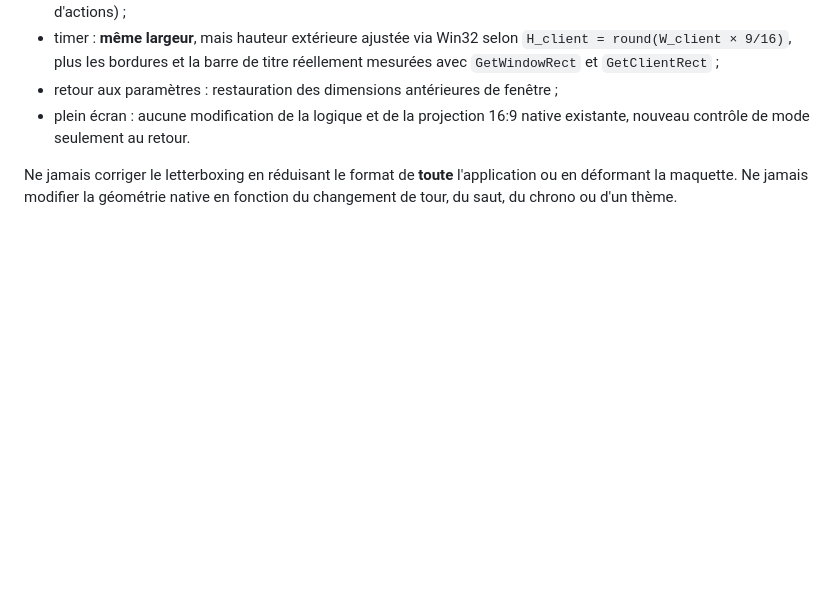
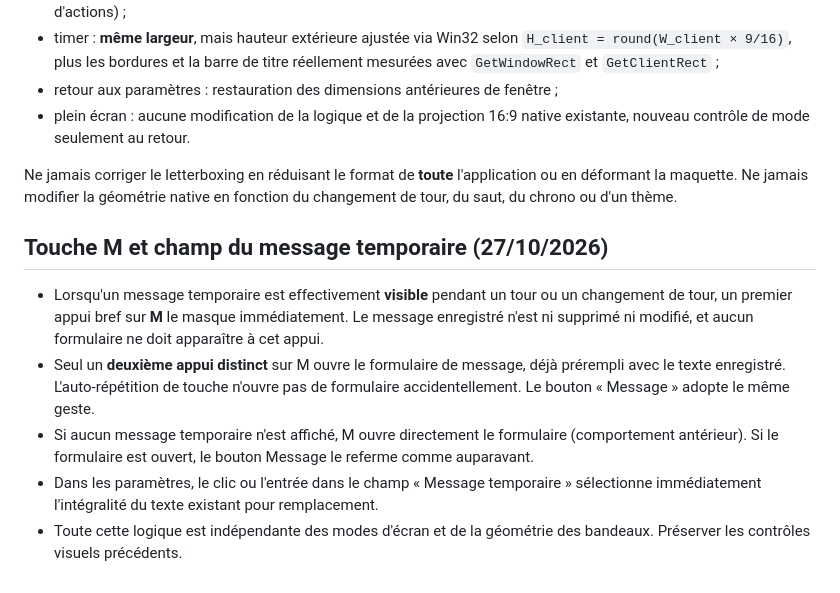
Before and after one commit to CapGui13/BridgeTimer, a Markdown page: UI_LAYOUT_CONTRACT.md, the part around the change. Rendered like a GitHub page; blank space fills up the shorter version.

Commit message:
Définir la spécification et les invariants du message temporaire

```diff
--- a/UI_LAYOUT_CONTRACT.md
+++ b/UI_LAYOUT_CONTRACT.md
@@ -319,3 +319,21 @@ bandes vides. Le **correctif natif**, pas une modification CSS, préserve :
 Ne jamais corriger le letterboxing en réduisant le format de **toute**
 l'application ou en déformant la maquette. Ne jamais modifier la géométrie
 native en fonction du changement de tour, du saut, du chrono ou d'un thème.
+
+
+## Touche M et champ du message temporaire (27/10/2026)
+
+- Lorsqu'un message temporaire est effectivement **visible** pendant un tour ou
+  un changement de tour, un premier appui bref sur **M** le masque immédiatement.
+  Le message enregistré n'est ni supprimé ni modifié, et aucun formulaire ne
+  doit apparaître à cet appui.
+- Seul un **deuxième appui distinct** sur M ouvre le formulaire de message, déjà
+  prérempli avec le texte enregistré. L'auto-répétition de touche n'ouvre pas
+  de formulaire accidentellement. Le bouton « Message » adopte le même geste.
+- Si aucun message temporaire n'est affiché, M ouvre directement le formulaire
+  (comportement antérieur). Si le formulaire est ouvert, le bouton Message le
+  referme comme auparavant.
+- Dans les paramètres, le clic ou l'entrée dans le champ « Message temporaire »
+  sélectionne immédiatement l'intégralité du texte existant pour remplacement.
+- Toute cette logique est indépendante des modes d'écran et de la géométrie
+  des bandeaux. Préserver les contrôles visuels précédents.
```
